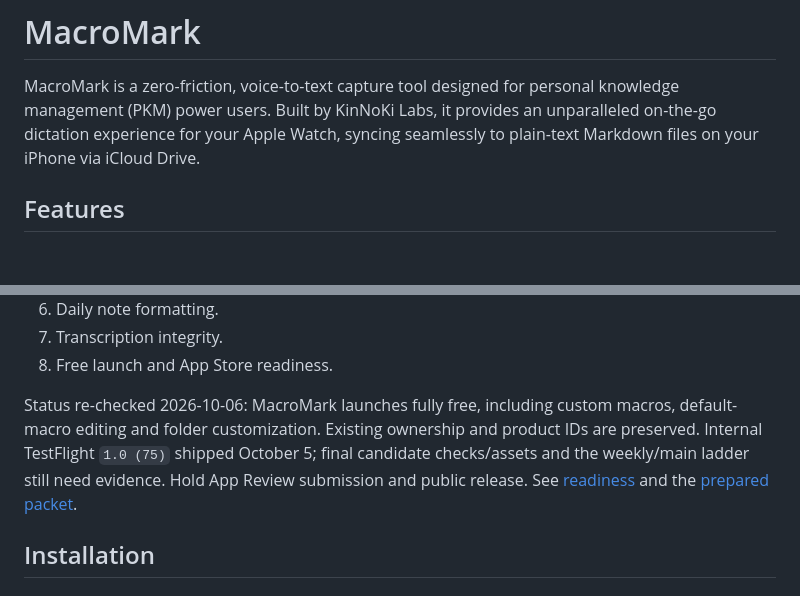
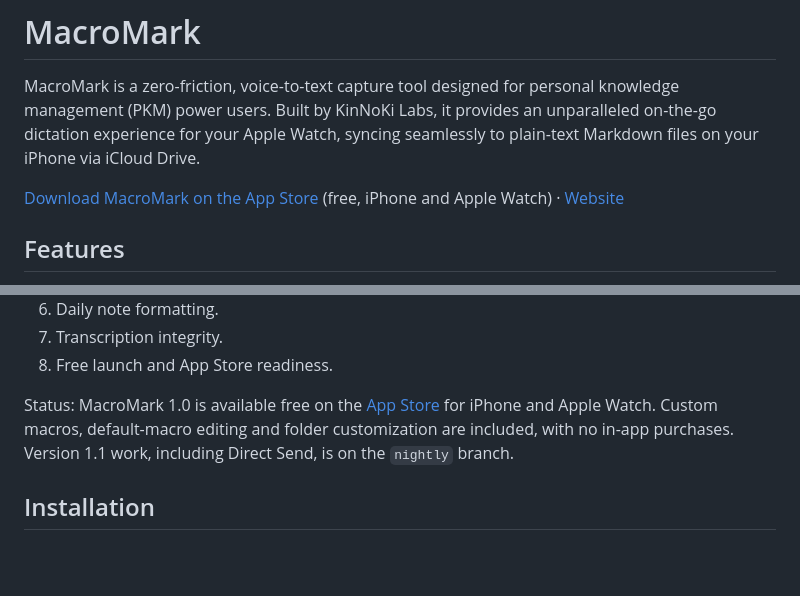
Before and after one commit to dfakkeldy/MacroMark, a Markdown page: README.md, 2 parts joined by grey strips. Drawn GitHub-style; blank space fills up the shorter version.

Commit message:
docs(readme): say 1.0 is free on the App Store
Replace the October 6 pre-release status (internal TestFlight, hold App
Review) with the current status and add an App Store and website link
under the intro, since the site's GitHub links land here.

Co-Authored-By: Claude Opus 5.5 <noreply@anthropic.com>

```diff
--- a/README.md
+++ b/README.md
@@ -1,6 +1,8 @@
 # MacroMark
 
 MacroMark is a zero-friction, voice-to-text capture tool designed for personal knowledge management (PKM) power users. Built by KinNoKi Labs, it provides an unparalleled on-the-go dictation experience for your Apple Watch, syncing seamlessly to plain-text Markdown files on your iPhone via iCloud Drive.
+
+[Download MacroMark on the App Store](https://apps.apple.com/ca/app/macromark/id6785081218) (free, iPhone and Apple Watch) · [Website](https://dfakkeldy.github.io/MacroMark/)
 
 ## Features
 
@@ -31,12 +33,11 @@ The full roadmap is in [docs/V1_ROADMAP.md](docs/V1_ROADMAP.md). It turns the co
 7. Transcription integrity.
 8. Free launch and App Store readiness.
 
-Status re-checked 2026-10-06: MacroMark launches fully free, including custom
-macros, default-macro editing and folder customization. Existing ownership and
-product IDs are preserved. Internal TestFlight `1.0 (75)` shipped October 5;
-final candidate checks/assets and the weekly/main ladder still need evidence.
-Hold App Review submission and public release. See [readiness](docs/APP_STORE_READINESS.md)
-and the [prepared packet](docs/APP_STORE_PACKET.md).
+Status: MacroMark 1.0 is available free on the
+[App Store](https://apps.apple.com/ca/app/macromark/id6785081218) for iPhone and
+Apple Watch. Custom macros, default-macro editing and folder customization are
+included, with no in-app purchases. Version 1.1 work, including Direct Send, is
+on the `nightly` branch.
 
 ## Installation
 
```
